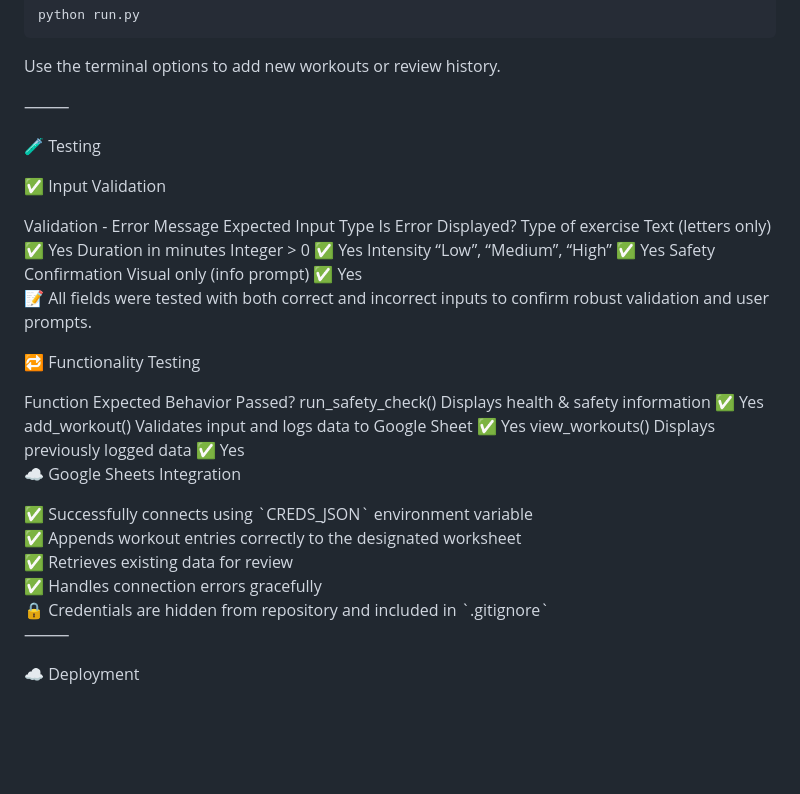
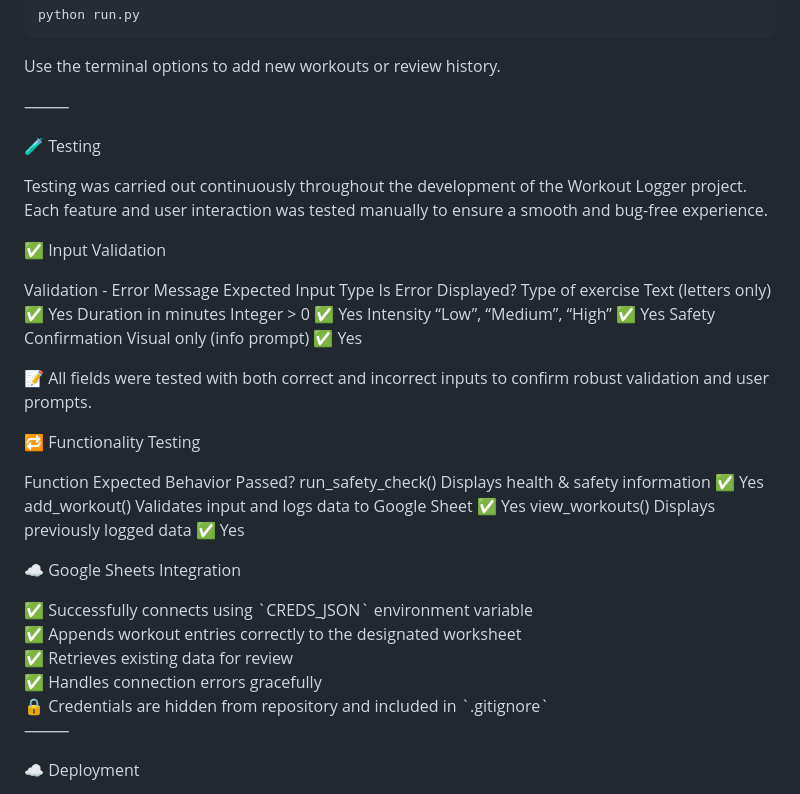
Before and after one commit to bobes81/workout-logger-final, a Markdown page: README.md, the part around the change printed below. Drawn GitHub-style; blank space fills up the shorter version.

```diff
--- a/README.md
+++ b/README.md
@@ -128,26 +128,35 @@ Use the terminal options to add new workouts or review history.
 
 🧪 Testing
 
+Testing was carried out continuously throughout the development of the Workout Logger project. Each feature and user interaction was tested manually to ensure a smooth and bug-free experience.
+
 ✅ Input Validation
+
 <div style="background-color: #ffffff; padding: 10px; border: 1px solid #ccc; border-radius: 8px; font-family: monospace;">
+
 Validation - Error Message	Expected Input Type	Is Error Displayed?
 Type of exercise	Text (letters only)	✅ Yes
 Duration in minutes	Integer > 0	✅ Yes
 Intensity	“Low”, “Medium”, “High”	✅ Yes
 Safety Confirmation	Visual only (info prompt)	✅ Yes
+
 </div>
 
 📝 All fields were tested with both correct and incorrect inputs to confirm robust validation and user prompts.
 
 🔁 Functionality Testing
+
 <div style="background-color: #ffffff; padding: 10px; border: 1px solid #ccc; border-radius: 8px; font-family: monospace;">
+
 Function	Expected Behavior	Passed?
 run_safety_check()	Displays health & safety information	✅ Yes
 add_workout()	Validates input and logs data to Google Sheet	✅ Yes
 view_workouts()	Displays previously logged data	✅ Yes
+
 </div>
 
 ☁️ Google Sheets Integration
+
 <div style="background-color: #ffffff; padding: 10px; border: 1px solid #ccc; border-radius: 8px; font-family: monospace;">
 ✅ Successfully connects using `CREDS_JSON` environment variable<br>
 ✅ Appends workout entries correctly to the designated worksheet<br>
@@ -155,6 +164,7 @@ view_workouts()	Displays previously logged data	✅ Yes
 ✅ Handles connection errors gracefully<br>
 🔒 Credentials are hidden from repository and included in `.gitignore`
 </div>
+
 
 ⸻
 
```
Also changed, not shown: other parts of README.md (+2 -0 lines).
